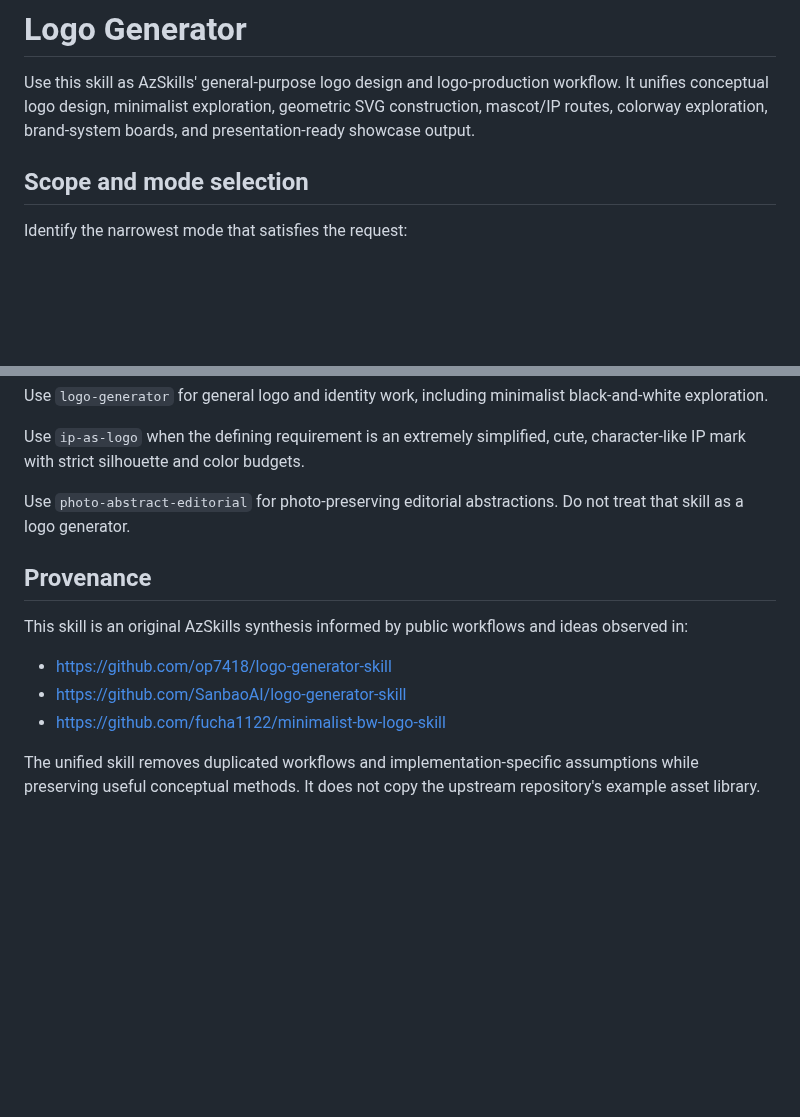
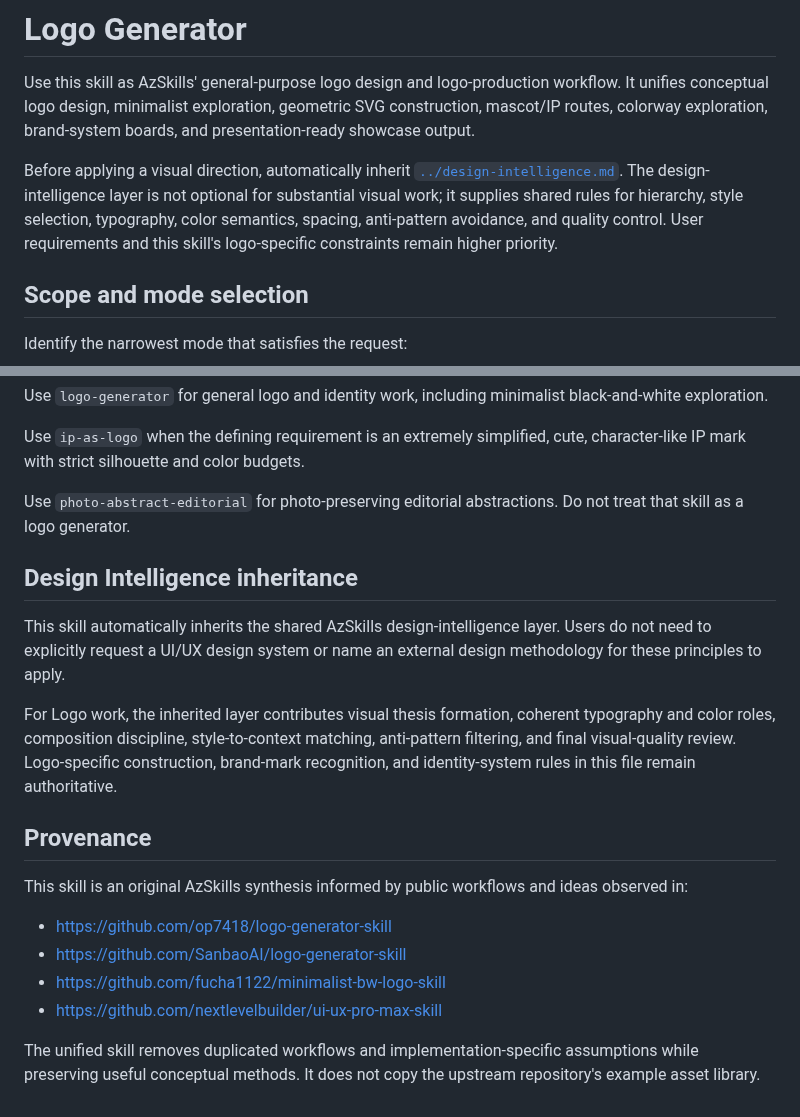
Before and after one commit to CYoJkoY/AzSkills, a Markdown page: logo-generator/SKILL.md, 2 parts joined by grey strips. Rendered like a GitHub page; blank space fills up the shorter version.

Commit message:
feat: integrate shared design intelligence into logo workflow

```diff
--- a/logo-generator/SKILL.md
+++ b/logo-generator/SKILL.md
@@ -14,6 +14,12 @@ Use this skill as AzSkills' general-purpose logo design and logo-production work
 It unifies conceptual logo design, minimalist exploration, geometric SVG construction,
 mascot/IP routes, colorway exploration, brand-system boards, and presentation-ready
 showcase output.
+
+Before applying a visual direction, automatically inherit [`../design-intelligence.md`](../design-intelligence.md).
+The design-intelligence layer is not optional for substantial visual work; it supplies
+shared rules for hierarchy, style selection, typography, color semantics, spacing,
+anti-pattern avoidance, and quality control. User requirements and this skill's
+logo-specific constraints remain higher priority.
 
 ## Scope and mode selection
 
@@ -297,6 +303,12 @@ Use `ip-as-logo` when the defining requirement is an extremely simplified, cute,
 
 Use `photo-abstract-editorial` for photo-preserving editorial abstractions. Do not treat that skill as a logo generator.
 
+## Design Intelligence inheritance
+
+This skill automatically inherits the shared AzSkills design-intelligence layer. Users do not need to explicitly request a UI/UX design system or name an external design methodology for these principles to apply.
+
+For Logo work, the inherited layer contributes visual thesis formation, coherent typography and color roles, composition discipline, style-to-context matching, anti-pattern filtering, and final visual-quality review. Logo-specific construction, brand-mark recognition, and identity-system rules in this file remain authoritative.
+
 ## Provenance
 
 This skill is an original AzSkills synthesis informed by public workflows and ideas observed in:
@@ -304,5 +316,6 @@ This skill is an original AzSkills synthesis informed by public workflows and id
 - https://github.com/op7418/logo-generator-skill
 - https://github.com/SanbaoAI/logo-generator-skill
 - https://github.com/fucha1122/minimalist-bw-logo-skill
+- https://github.com/nextlevelbuilder/ui-ux-pro-max-skill
 
 The unified skill removes duplicated workflows and implementation-specific assumptions while preserving useful conceptual methods. It does not copy the upstream repository's example asset library.
```
